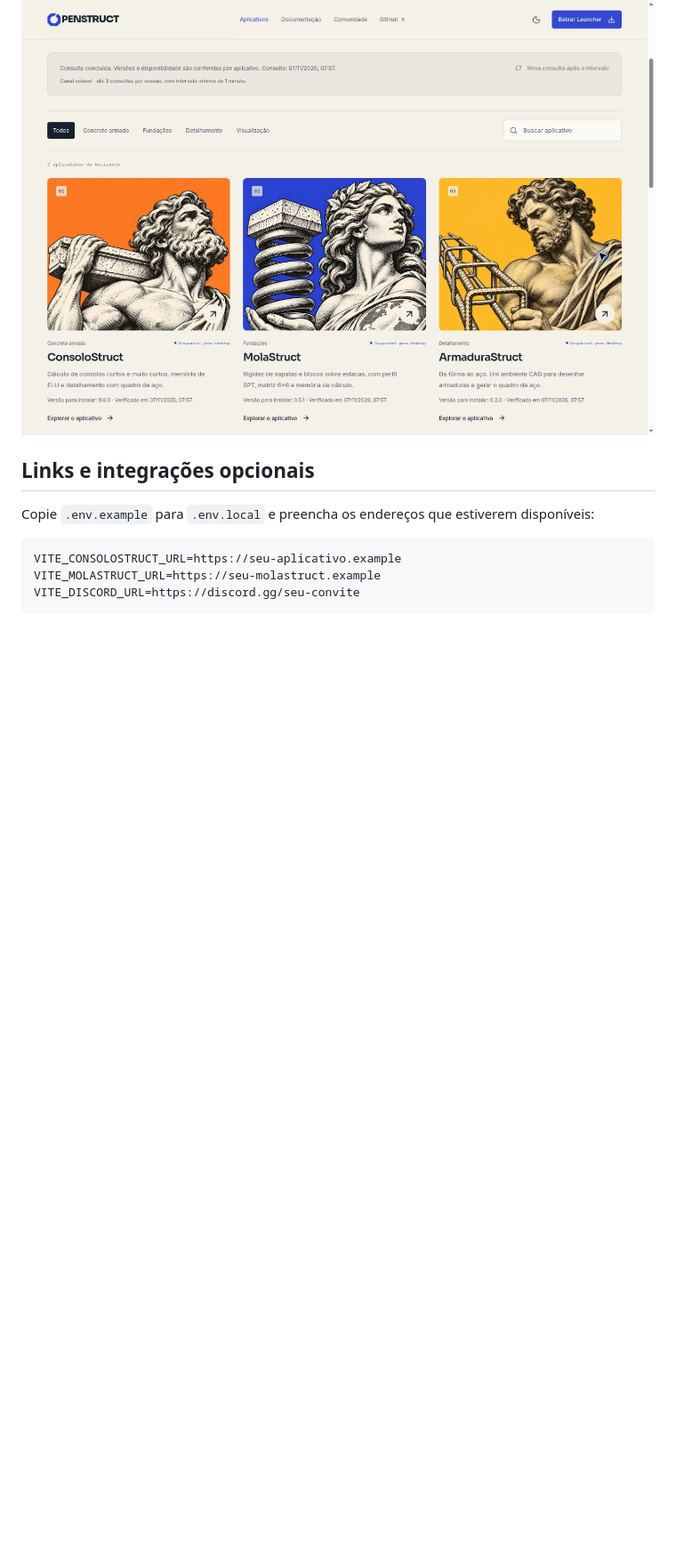
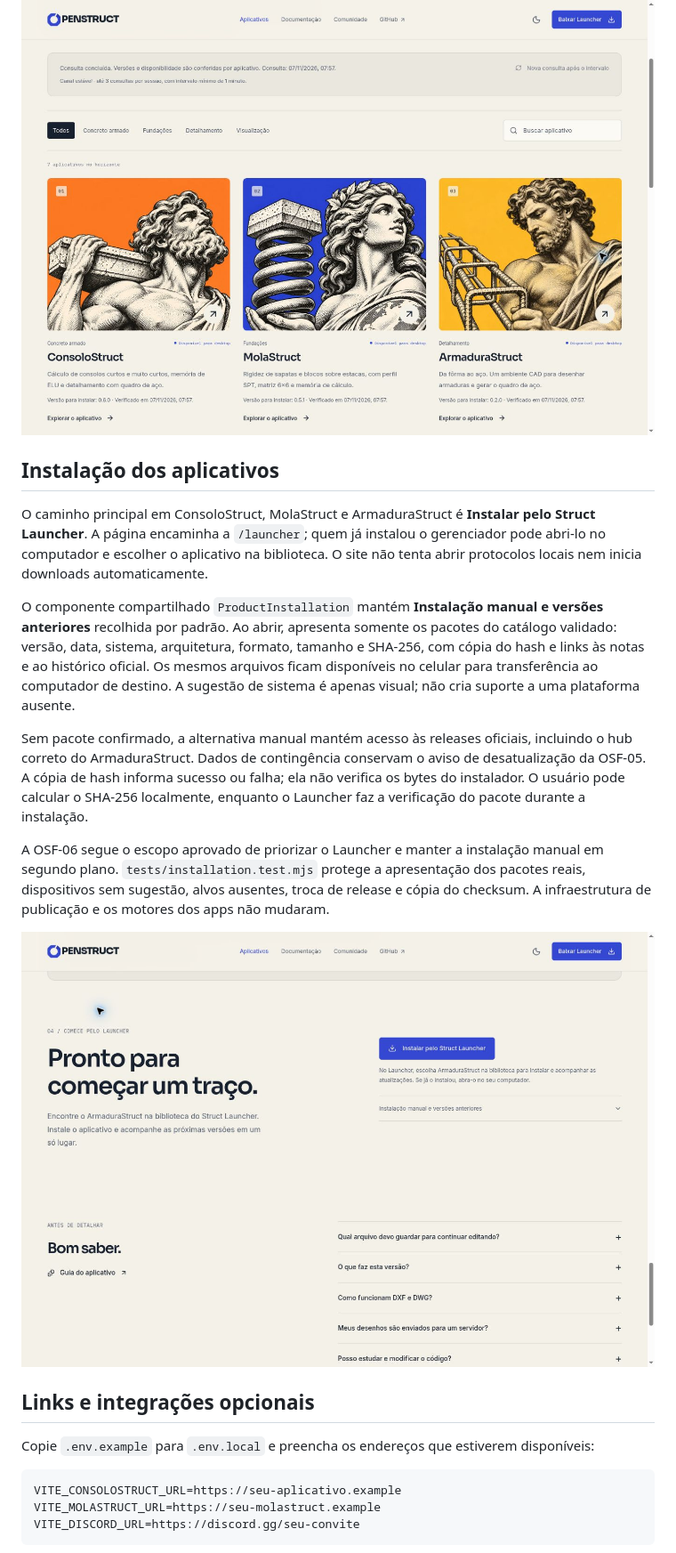
Before and after one commit to GustavoAzocar/openstruct-front, a Markdown page: README.md, the part around the change. Shown at 89% size. Rendered like a GitHub page; pictures changed too: docs/instalacao-launcher.png (added); blank space fills up the shorter version.

Commit message:
feat: prioritize Launcher installation with optional manual downloads (OSF-06)

```diff
--- a/README.md
+++ b/README.md
@@ -100,6 +100,33 @@ fonte não autorizada, falha parcial, cache e limites de consulta. Consulte
 [o contrato e a manutenção](docs/CATALOGO-PUBLICO.md) para atualizar as fontes.
 
 ![Catálogo com versões e data da consulta por aplicativo](docs/catalogo-publico.png)
+
+## Instalação dos aplicativos
+
+O caminho principal em ConsoloStruct, MolaStruct e ArmaduraStruct é **Instalar pelo
+Struct Launcher**. A página encaminha a `/launcher`; quem já instalou o gerenciador
+pode abri-lo no computador e escolher o aplicativo na biblioteca. O site não tenta
+abrir protocolos locais nem inicia downloads automaticamente.
+
+O componente compartilhado `ProductInstallation` mantém **Instalação manual e
+versões anteriores** recolhida por padrão. Ao abrir, apresenta somente os pacotes
+do catálogo validado: versão, data, sistema, arquitetura, formato, tamanho e SHA-256,
+com cópia do hash e links às notas e ao histórico oficial. Os mesmos arquivos ficam
+disponíveis no celular para transferência ao computador de destino. A sugestão de
+sistema é apenas visual; não cria suporte a uma plataforma ausente.
+
+Sem pacote confirmado, a alternativa manual mantém acesso às releases oficiais,
+incluindo o hub correto do ArmaduraStruct. Dados de contingência conservam o aviso
+de desatualização da OSF-05. A cópia de hash informa sucesso ou falha; ela não verifica
+os bytes do instalador. O usuário pode calcular o SHA-256 localmente, enquanto o
+Launcher faz a verificação do pacote durante a instalação.
+
+A OSF-06 segue o escopo aprovado de priorizar o Launcher e manter a instalação
+manual em segundo plano. `tests/installation.test.mjs` protege a apresentação dos
+pacotes reais, dispositivos sem sugestão, alvos ausentes, troca de release e cópia
+do checksum. A infraestrutura de publicação e os motores dos apps não mudaram.
+
+![Launcher como caminho principal e alternativa manual recolhida](docs/instalacao-launcher.png)
 
 ## Links e integrações opcionais
 
```
Also changed, not shown: docs/CATALOGO-PUBLICO.md (+23 -0 lines), 11 other files.
